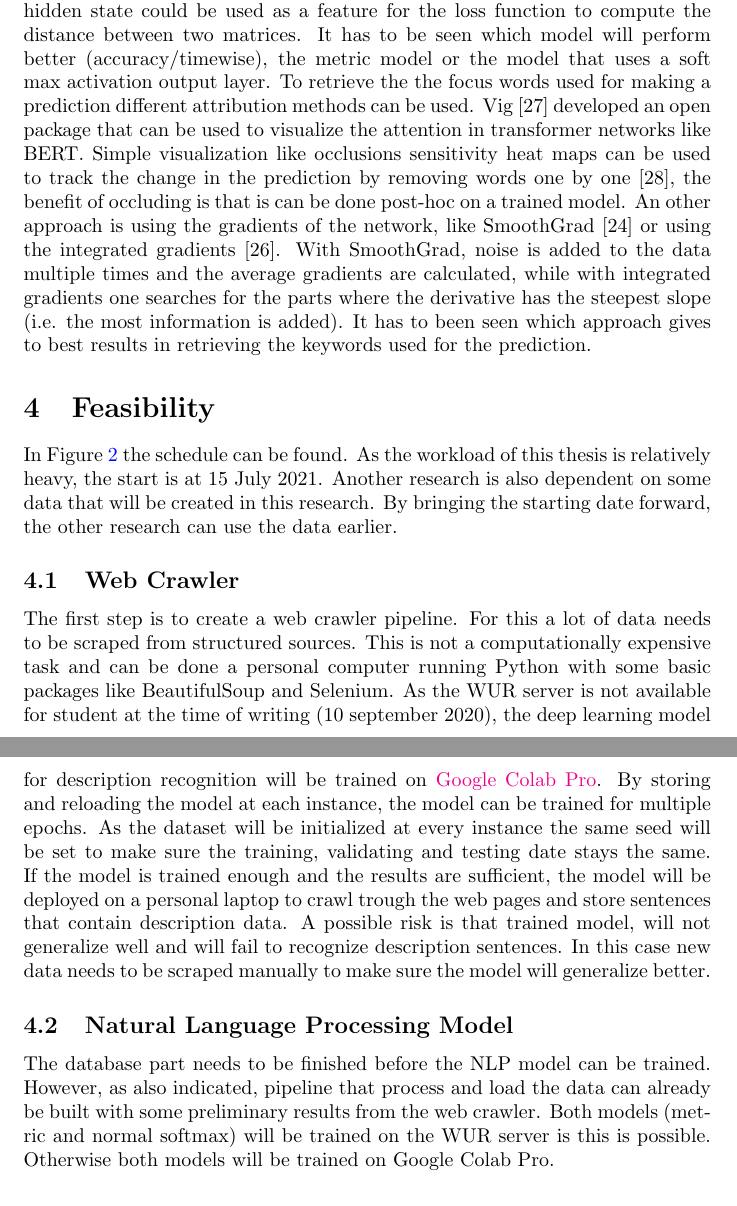
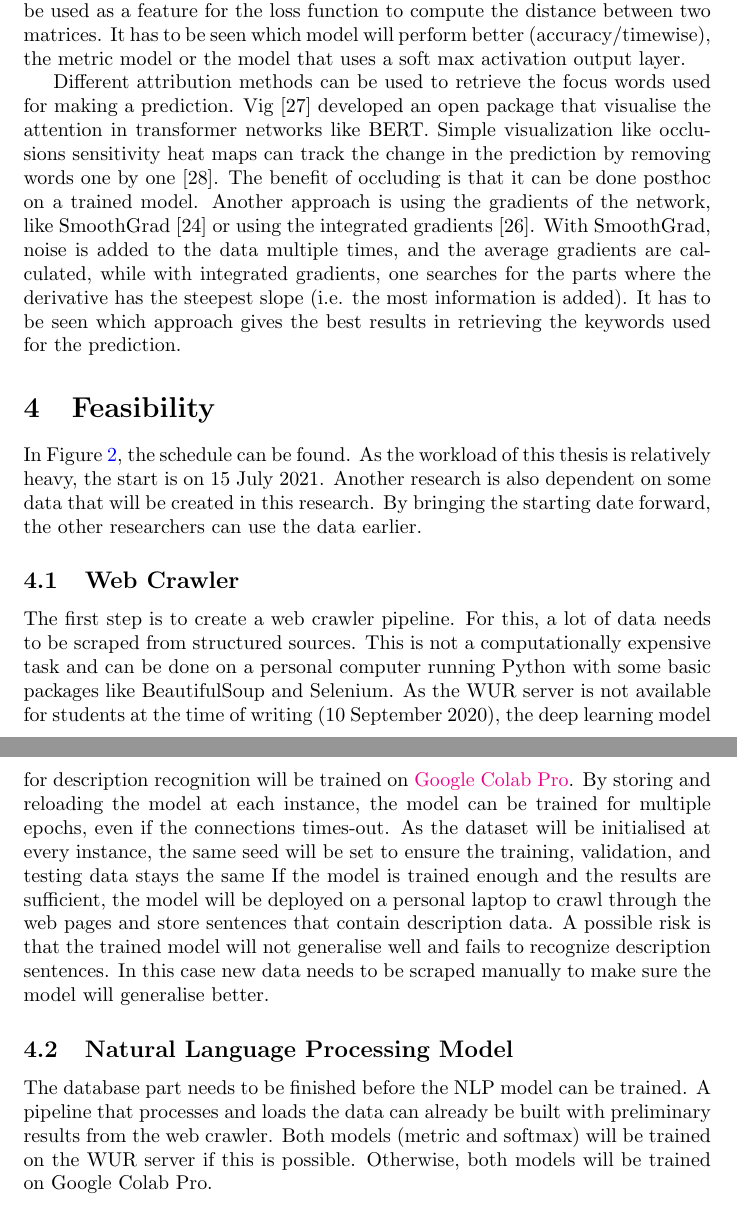
Before and after one commit to RobertvdV/GRS82000_eTaxonomist, a LaTeX document (main.tex): two parts of pages 6 and 7 of 11, joined at a grey line, cut so that both start at the same text. Compiled offline with pdfLaTeX.

Commit message:
Update on Overleaf.

```diff
--- a/main.tex
+++ b/main.tex
@@ -209,35 +209,37 @@ This will result in a large distance for different labels.
 For the deep metric learning network, a pre-trained BERT basis will again be used.
 As the last hidden state of BERT already contains a matrix, this last hidden state could be used as a feature for the loss function to compute the distance between two matrices.
 It has to be seen which model will perform better (accuracy/timewise), the metric model or the model that uses a soft max activation output layer.
-To retrieve the the focus words used for making a prediction different attribution methods can be used.
-\textcite{vig_multiscale_2019} developed an open package that can be used to visualize the attention in transformer networks like BERT.
-Simple visualization like occlusions sensitivity heat maps can be used to track the change in the prediction by removing words one by one \autocite{fleet_visualizing_2014}, the benefit of occluding is that is can be done post-hoc on a trained model.
-An other approach is using the gradients of the network, like SmoothGrad \autocite{smilkov_smoothgrad_2017} or using the integrated gradients \autocite{sundararajan_axiomatic_2017}.
-With SmoothGrad, noise is added to the data multiple times and the average gradients are calculated, while with integrated gradients one searches for the parts where the derivative has the steepest slope (i.e. the most information is added).
-It has to been seen which approach gives to best results in retrieving the keywords used for the prediction.
+
+Different attribution methods can be used to retrieve the focus words used for making a prediction.
+\textcite{vig_multiscale_2019} developed an open package that visualise the attention in transformer networks like BERT.
+Simple visualization like occlusions sensitivity heat maps can track the change in the prediction by removing words one by one \autocite{fleet_visualizing_2014}.
+The benefit of occluding is that it can be done posthoc on a trained model.
+Another approach is using the gradients of the network, like SmoothGrad \autocite{smilkov_smoothgrad_2017} or using the integrated gradients \autocite{sundararajan_axiomatic_2017}.
+With SmoothGrad, noise is added to the data multiple times, and the average gradients are calculated, while with integrated gradients, one searches for the parts where the derivative has the steepest slope (i.e. the most information is added).
+It has to be seen which approach gives the best results in retrieving the keywords used for the prediction.
 
 %\newpage
 %\begin{landscape}
 \section{Feasibility}
-In Figure \ref{fig:time_schedule} the schedule can be found.
-As the workload of this thesis is relatively heavy, the start is at 15 July 2021.
+In Figure \ref{fig:time_schedule}, the schedule can be found.
+As the workload of this thesis is relatively heavy, the start is on 15 July 2021.
 Another research is also dependent on some data that will be created in this research.
-By bringing the starting date forward, the other research can use the data earlier.
+By bringing the starting date forward, the other researchers can use the data earlier.
 \subsection{Web Crawler}
 The first step is to create a web crawler pipeline.
-For this a lot of data needs to be scraped from structured sources.
-This is not a computationally expensive task and can be done a personal computer running Python with some basic packages like BeautifulSoup and Selenium.
-As the WUR server is not available for student at the time of writing (10 september 2020), the deep learning model for description recognition will be trained on \href{https://colab.research.google.com/}{Google Colab Pro}.
-By storing and reloading the model at each instance, the model can be trained for multiple epochs.
-As the dataset will be initialized at every instance the same seed will be set to make sure the training, validating and testing date stays the same.
-If the model is trained enough and the results are sufficient, the model will be deployed on a personal laptop to crawl trough the web pages and store sentences that contain description data.
-A possible risk is that trained model, will not generalize well and will fail to recognize description sentences.
-In this case new data needs to be scraped manually to make sure the model will generalize better.
+For this, a lot of data needs to be scraped from structured sources.
+This is not a computationally expensive task and can be done on a personal computer running Python with some basic packages like BeautifulSoup and Selenium.
+As the WUR server is not available for students at the time of writing (10 September 2020), the deep learning model for description recognition will be trained on \href{https://colab.research.google.com/}{Google Colab Pro}.
+By storing and reloading the model at each instance, the model can be trained for multiple epochs, even if the connections times-out.
+As the dataset will be initialised at every instance, the same seed will be set to ensure the training, validation, and testing data stays the same
+If the model is trained enough and the results are sufficient, the model will be deployed on a personal laptop to crawl through the web pages and store sentences that contain description data.
+A possible risk is that the trained model will not generalise well and fails to recognize description sentences.
+In this case new data needs to be scraped manually to make sure the model will generalise better.
 \subsection{Natural Language Processing Model}
 The database part needs to be finished before the NLP model can be trained.
-However, as also indicated, pipeline that process and load the data can already be built with some preliminary results from the web crawler.
-Both models (metric and normal softmax) will be trained on the WUR server is this is possible.
-Otherwise both models will be trained on Google Colab Pro.
+A pipeline that processes and loads the data can already be built with preliminary results from the web crawler.
+Both models (metric and softmax) will be trained on the WUR server if this is possible.
+Otherwise, both models will be trained on Google Colab Pro.
 
 
 \begin{figure} [t]
```
